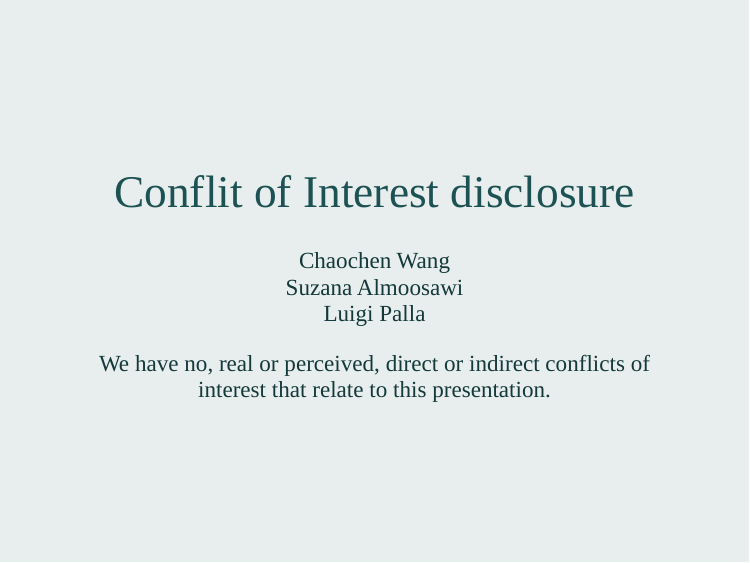
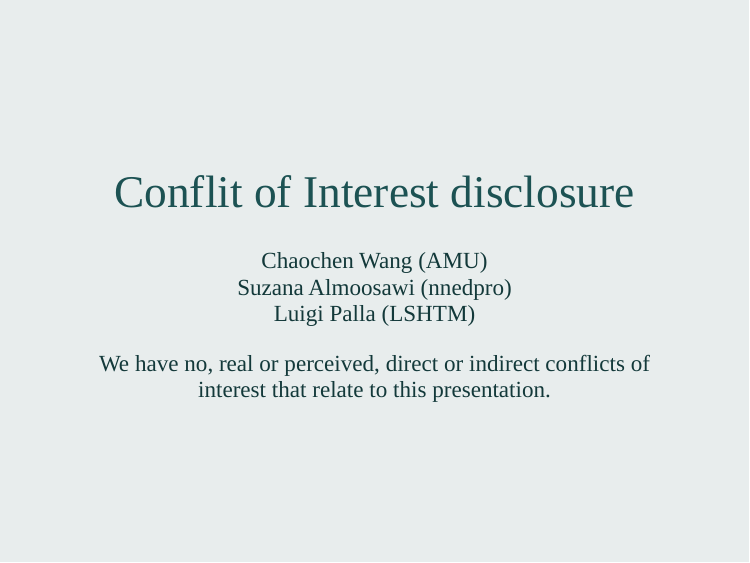
Before and after one commit to winterwang/JEASlides, an R Markdown document (index.Rmd): page 3 of 25 before the commit and page 2 of 24 after it. The pictures show the slides in the output file index.html that the author committed with the source; the slides are laid out offline by our stand-in for remark.js, each with all of its steps uncovered, in fonts that may differ from those the slides ask for, and without slide numbers, shadows or browser add-ons; a font, style sheet, LaTeX package, included part or bibliography that could not be used is replaced or left out.

Commit message:
updated COI

```diff
--- a/index.Rmd
+++ b/index.Rmd
@@ -21,14 +21,13 @@ output:
       countIncrementalSlides: false
 ---
 
----
 class: middle, center
 
 # Conflit of Interest disclosure
 
-Chaochen Wang <br>
-Suzana Almoosawi <br>
-Luigi Palla
+Chaochen Wang (AMU) <br>
+Suzana Almoosawi (NNEDPRO)  <br>
+Luigi Palla (LSHTM)
 
 
 We have no, real or perceived, direct or indirect conflicts of interest that relate to this presentation.
```
Also changed, not shown: index.html.
